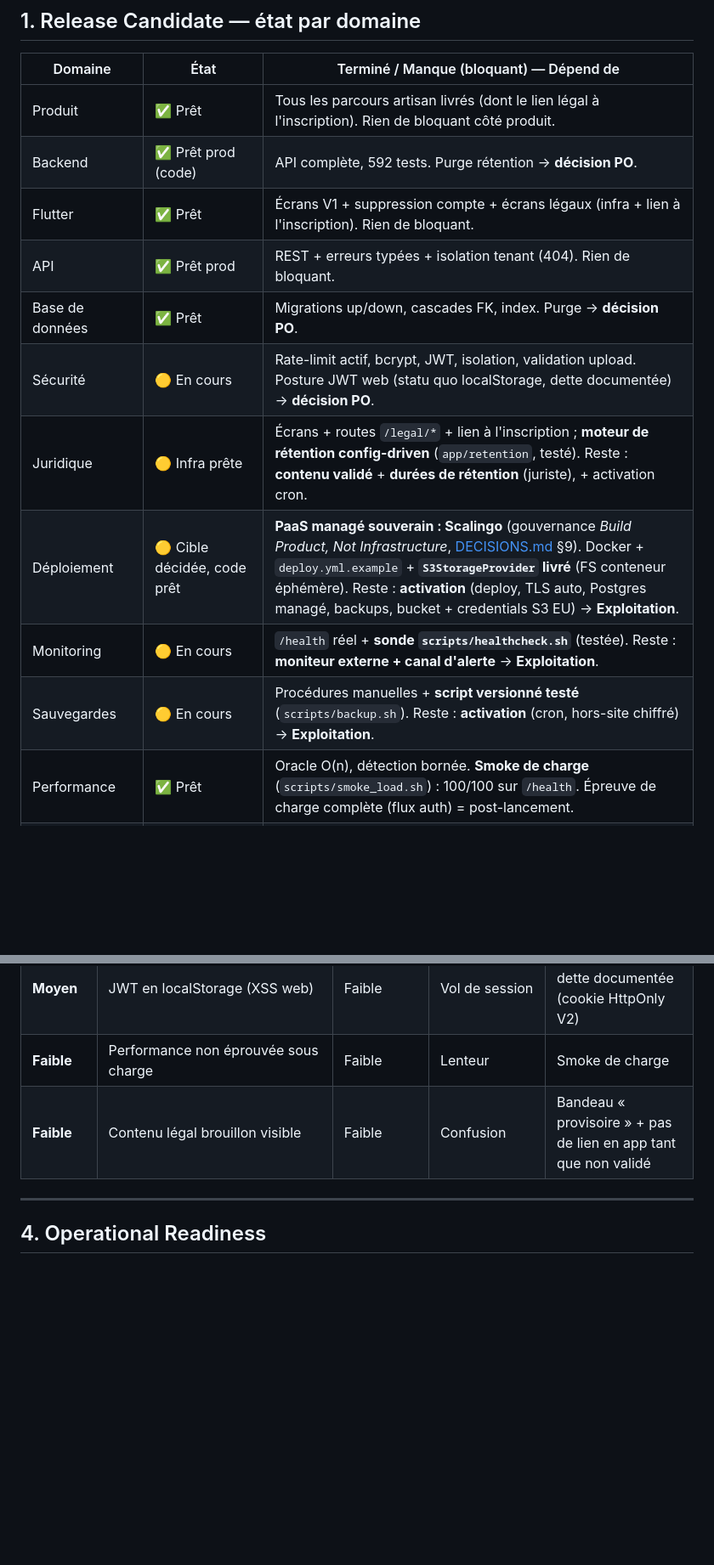
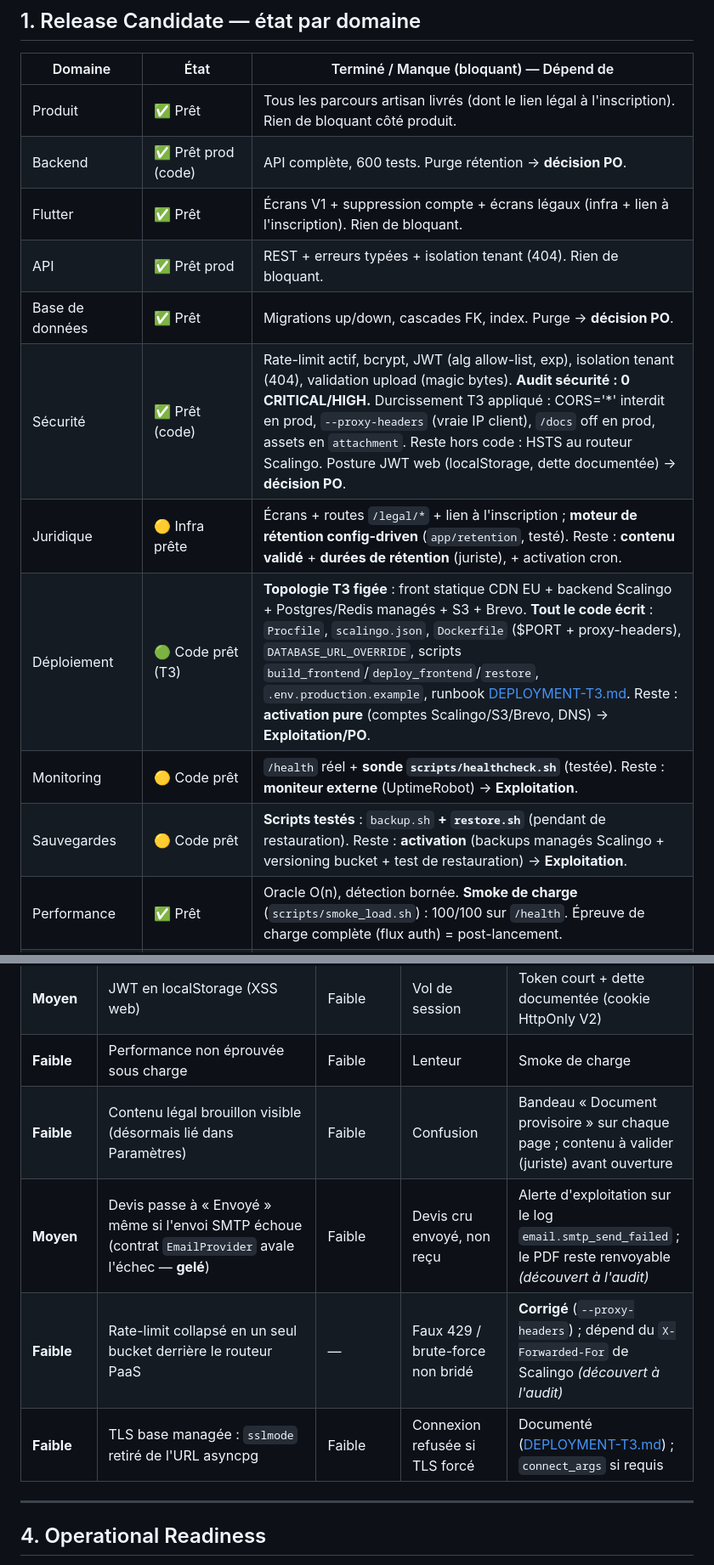
Before and after one commit to RAKINVEST/ARTIZEN-APP, a Markdown page: docs/release/RC1_DOSSIER.md, 2 parts joined by grey strips. Shown at 85% size. Drawn GitHub-style; blank space fills up the shorter version.

Commit message:
docs(rc1): déploiement T3 code-prêt, audits (sécurité 0 CRIT/HIGH), risques découverts, 600/192
Co-Authored-By: Claude Opus 4.8 <noreply@anthropic.com>

```diff
--- a/docs/release/RC1_DOSSIER.md
+++ b/docs/release/RC1_DOSSIER.md
@@ -17,15 +17,15 @@ Dernière mise à jour : session 15.
 | Domaine | État | Terminé / Manque (bloquant) — Dépend de |
 |---|---|---|
 | Produit | ✅ Prêt | Tous les parcours artisan livrés (dont le lien légal à l'inscription). Rien de bloquant côté produit. |
-| Backend | ✅ Prêt prod (code) | API complète, 592 tests. Purge rétention → **décision PO**. |
+| Backend | ✅ Prêt prod (code) | API complète, 600 tests. Purge rétention → **décision PO**. |
 | Flutter | ✅ Prêt | Écrans V1 + suppression compte + écrans légaux (infra + lien à l'inscription). Rien de bloquant. |
 | API | ✅ Prêt prod | REST + erreurs typées + isolation tenant (404). Rien de bloquant. |
 | Base de données | ✅ Prêt | Migrations up/down, cascades FK, index. Purge → **décision PO**. |
-| Sécurité | 🟡 En cours | Rate-limit actif, bcrypt, JWT, isolation, validation upload. Posture JWT web (statu quo localStorage, dette documentée) → **décision PO**. |
+| Sécurité | ✅ Prêt (code) | Rate-limit actif, bcrypt, JWT (alg allow-list, exp), isolation tenant (404), validation upload (magic bytes). **Audit sécurité : 0 CRITICAL/HIGH.** Durcissement T3 appliqué : CORS='*' interdit en prod, `--proxy-headers` (vraie IP client), `/docs` off en prod, assets en `attachment`. Reste hors code : HSTS au routeur Scalingo. Posture JWT web (localStorage, dette documentée) → **décision PO**. |
 | Juridique | 🟡 Infra prête | Écrans + routes `/legal/*` + lien à l'inscription ; **moteur de rétention config-driven** (`app/retention`, testé). Reste : **contenu validé** + **durées de rétention** (juriste), + activation cron. |
-| Déploiement | 🟡 Cible décidée, code prêt | **PaaS managé souverain : Scalingo** (gouvernance *Build Product, Not Infrastructure*, [DECISIONS.md](../DECISIONS.md) §9). Docker + `deploy.yml.example` + **`S3StorageProvider` livré** (FS conteneur éphémère). Reste : **activation** (deploy, TLS auto, Postgres managé, backups, bucket + credentials S3 EU) → **Exploitation**. |
-| Monitoring | 🟡 En cours | `/health` réel + **sonde `scripts/healthcheck.sh`** (testée). Reste : **moniteur externe + canal d'alerte** → **Exploitation**. |
-| Sauvegardes | 🟡 En cours | Procédures manuelles + **script versionné testé** (`scripts/backup.sh`). Reste : **activation** (cron, hors-site chiffré) → **Exploitation**. |
+| Déploiement | 🟢 Code prêt (T3) | **Topologie T3 figée** : front statique CDN EU + backend Scalingo + Postgres/Redis managés + S3 + Brevo. **Tout le code écrit** : `Procfile`, `scalingo.json`, `Dockerfile` ($PORT + proxy-headers), `DATABASE_URL_OVERRIDE`, scripts `build_frontend`/`deploy_frontend`/`restore`, `.env.production.example`, runbook [DEPLOYMENT-T3.md](../DEPLOYMENT-T3.md). Reste : **activation pure** (comptes Scalingo/S3/Brevo, DNS) → **Exploitation/PO**. |
+| Monitoring | 🟡 Code prêt | `/health` réel + **sonde `scripts/healthcheck.sh`** (testée). Reste : **moniteur externe** (UptimeRobot) → **Exploitation**. |
+| Sauvegardes | 🟡 Code prêt | **Scripts testés** : `backup.sh` **+ `restore.sh`** (pendant de restauration). Reste : **activation** (backups managés Scalingo + versioning bucket + test de restauration) → **Exploitation**. |
 | Performance | ✅ Prêt | Oracle O(n), détection bornée. **Smoke de charge** (`scripts/smoke_load.sh`) : 100/100 sur `/health`. Épreuve de charge complète (flux auth) = post-lancement. |
 | Documentation | ✅ Prêt | README, architecture, specs, MEP, KNOWN_LIMITATIONS, gabarits légaux. |
 | Support | 🟢 Prêt (mécanisme) | Décision PO : **Option A** — adresse de support, pas de formulaire in-app (→ V1.x). Livré **config-driven** : endpoint public `/config`, tuile Paramètres (copiable), pages légales (`{email}`). Reste : valeur de prod `SUPPORT_EMAIL` + boîte relevée ; FAQ post-lancement. |
@@ -78,7 +78,10 @@ réellement terminée.*
 | **Moyen** | Pas de pipeline CD → déploiement manuel risqué | Moyenne | Erreur de déploiement | Squelette CD |
 | **Moyen** | JWT en localStorage (XSS web) | Faible | Vol de session | Token court + dette documentée (cookie HttpOnly V2) |
 | **Faible** | Performance non éprouvée sous charge | Faible | Lenteur | Smoke de charge |
-| **Faible** | Contenu légal brouillon visible | Faible | Confusion | Bandeau « provisoire » + pas de lien en app tant que non validé |
+| **Faible** | Contenu légal brouillon visible (désormais lié dans Paramètres) | Faible | Confusion | Bandeau « Document provisoire » sur chaque page ; contenu à valider (juriste) avant ouverture |
+| **Moyen** | Devis passe à « Envoyé » même si l'envoi SMTP échoue (contrat `EmailProvider` avale l'échec — **gelé**) | Faible | Devis cru envoyé, non reçu | Alerte d'exploitation sur le log `email.smtp_send_failed` ; le PDF reste renvoyable *(découvert à l'audit)* |
+| **Faible** | Rate-limit collapsé en un seul bucket derrière le routeur PaaS | — | Faux 429 / brute-force non bridé | **Corrigé** (`--proxy-headers`) ; dépend du `X-Forwarded-For` de Scalingo *(découvert à l'audit)* |
+| **Faible** | TLS base managée : `sslmode` retiré de l'URL asyncpg | Faible | Connexion refusée si TLS forcé | Documenté ([DEPLOYMENT-T3.md](../DEPLOYMENT-T3.md)) ; `connect_args` si requis |
 
 ---
 
```
Also changed, not shown: other parts of docs/release/RC1_DOSSIER.md (+3 -3 lines).
